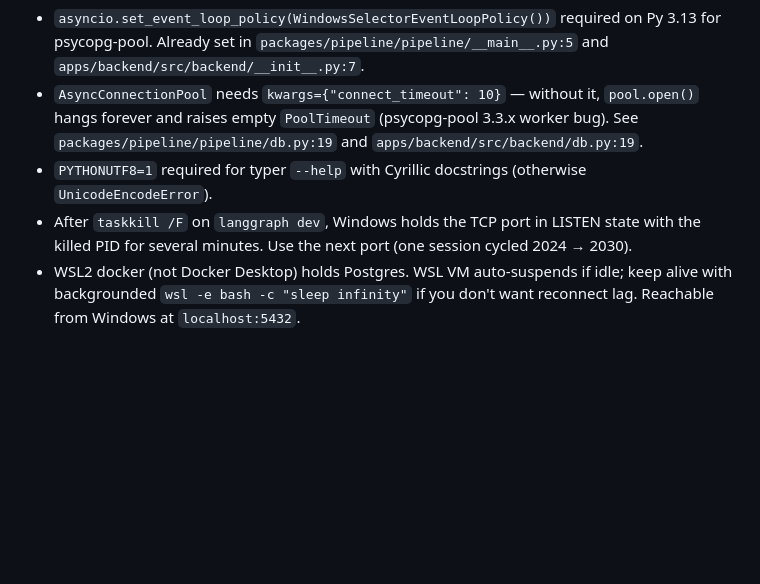
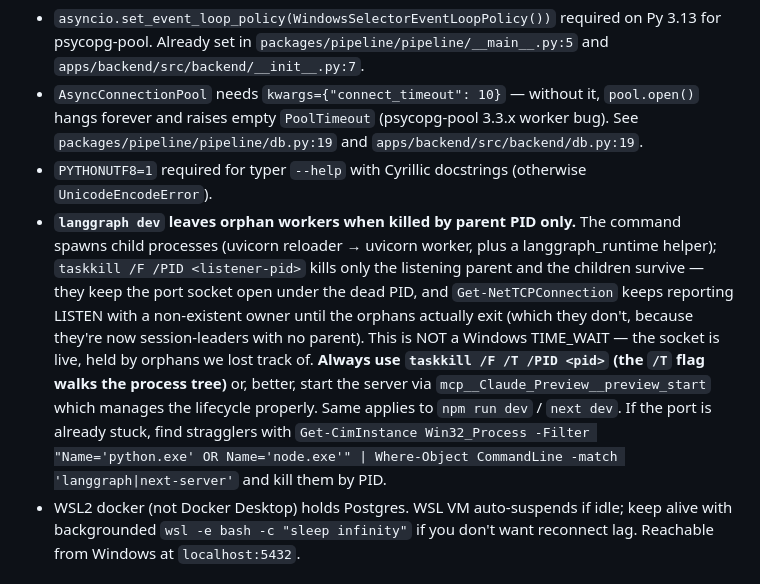
Before and after one commit to logospatrum/logospatrum, a Markdown page: CLAUDE.md, the part around the change. Drawn GitHub-style; blank space fills up the shorter version.

Commit message:
docs(CLAUDE.md): correct port-stuck note — it's orphan workers, not Windows
The previous note blamed Windows TIME_WAIT for keeping the port in LISTEN
with a dead PID. That's wrong. langgraph dev (and npm run dev) spawn
child workers; killing the listening parent by PID leaves the workers
alive holding the socket. The fix is taskkill /F /T /PID (tree-kill) or
using mcp__Claude_Preview__preview_start which manages lifecycle.

Self-correction: this is my mess from background-launching dev servers
and not tracking children, not a platform bug.

```diff
--- a/CLAUDE.md
+++ b/CLAUDE.md
@@ -22,7 +22,7 @@ Russian patristic chat MVP. Agentic RAG over Russian Orthodox patristic corpus f
 - `asyncio.set_event_loop_policy(WindowsSelectorEventLoopPolicy())` required on Py 3.13 for psycopg-pool. Already set in `packages/pipeline/pipeline/__main__.py:5` and `apps/backend/src/backend/__init__.py:7`.
 - `AsyncConnectionPool` needs `kwargs={"connect_timeout": 10}` — without it, `pool.open()` hangs forever and raises empty `PoolTimeout` (psycopg-pool 3.3.x worker bug). See `packages/pipeline/pipeline/db.py:19` and `apps/backend/src/backend/db.py:19`.
 - `PYTHONUTF8=1` required for typer `--help` with Cyrillic docstrings (otherwise `UnicodeEncodeError`).
-- After `taskkill /F` on `langgraph dev`, Windows holds the TCP port in LISTEN state with the killed PID for several minutes. Use the next port (one session cycled 2024 → 2030).
+- **`langgraph dev` leaves orphan workers when killed by parent PID only.** The command spawns child processes (uvicorn reloader → uvicorn worker, plus a langgraph_runtime helper); `taskkill /F /PID <listener-pid>` kills only the listening parent and the children survive — they keep the port socket open under the dead PID, and `Get-NetTCPConnection` keeps reporting LISTEN with a non-existent owner until the orphans actually exit (which they don't, because they're now session-leaders with no parent). This is NOT a Windows TIME_WAIT — the socket is live, held by orphans we lost track of. **Always use `taskkill /F /T /PID <pid>` (the `/T` flag walks the process tree)** or, better, start the server via `mcp__Claude_Preview__preview_start` which manages the lifecycle properly. Same applies to `npm run dev` / `next dev`. If the port is already stuck, find stragglers with `Get-CimInstance Win32_Process -Filter "Name='python.exe' OR Name='node.exe'" | Where-Object CommandLine -match 'langgraph|next-server'` and kill them by PID.
 - WSL2 docker (not Docker Desktop) holds Postgres. WSL VM auto-suspends if idle; keep alive with backgrounded `wsl -e bash -c "sleep infinity"` if you don't want reconnect lag. Reachable from Windows at `localhost:5432`.
 
 ## Hidden invariants — do NOT break
```
